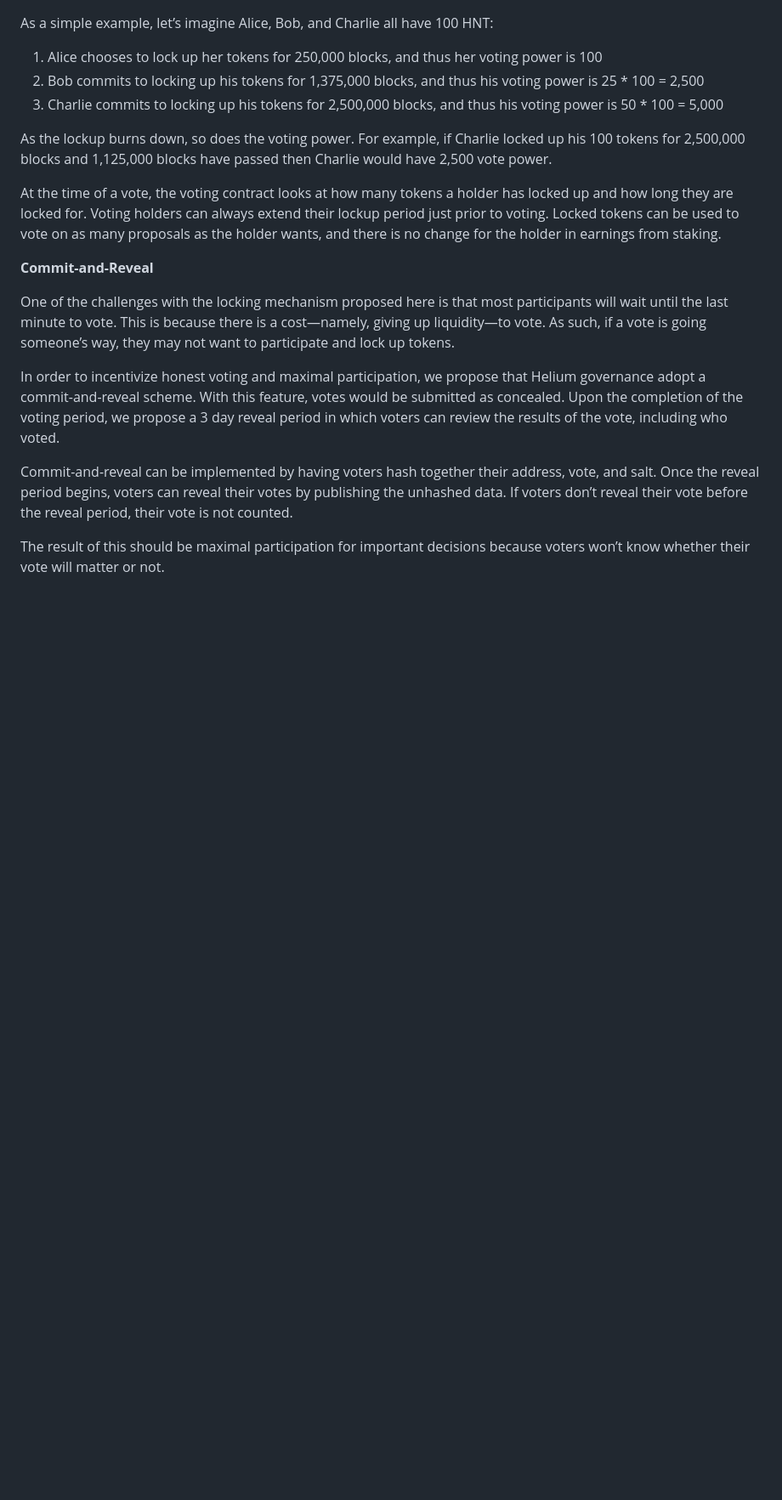
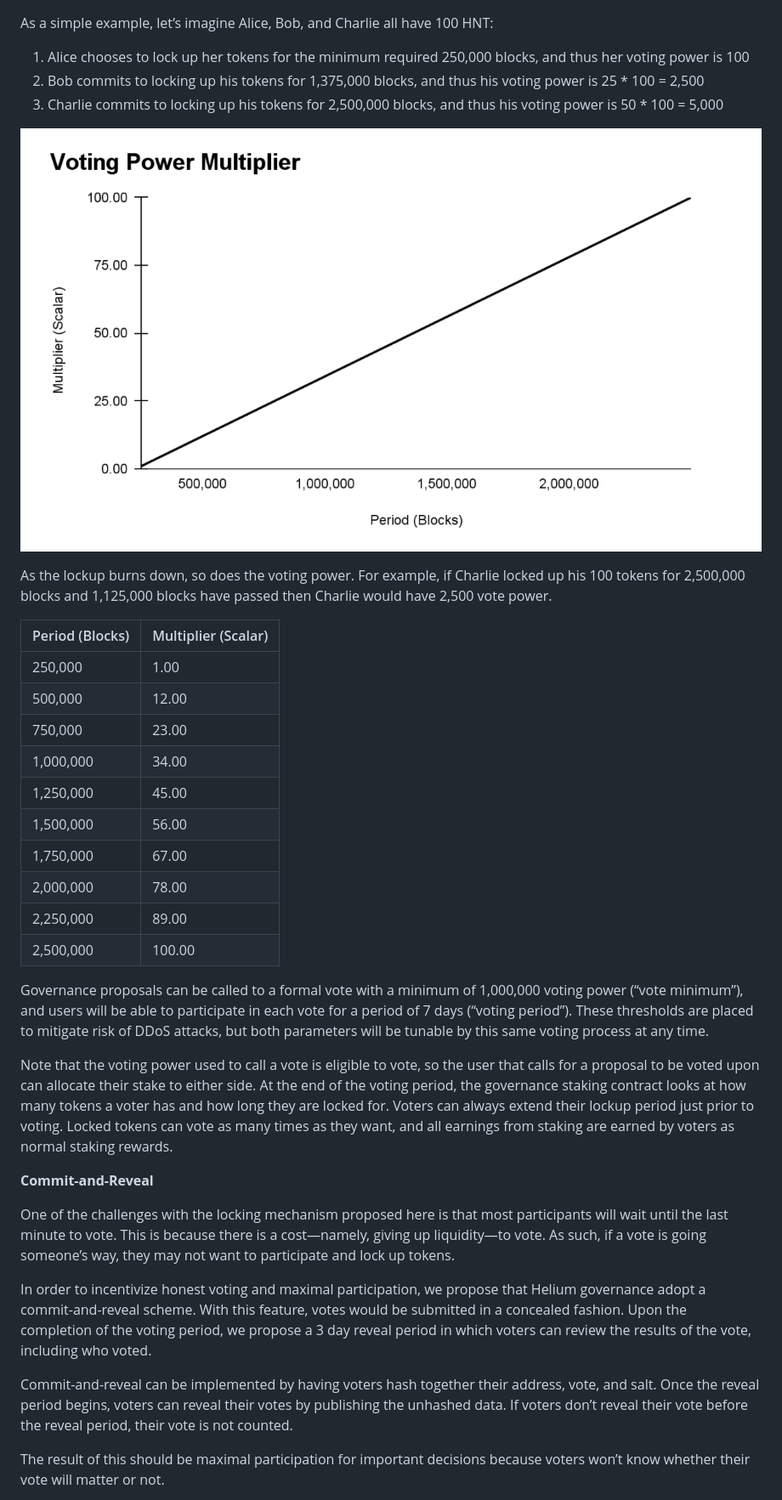
Before and after one commit to helium/HIP, a Markdown page: 0041-governance-by-token-lock-v2.md, the part around one of its changes. Shown at 85% size. GitHub-like rendering; pictures changed too: 0041-governance-by-token-lock-v2/voting-power-multiplier.png (added); blank space fills up the shorter version.

```diff
--- a/0041-governance-by-token-lock-v2.md
+++ b/0041-governance-by-token-lock-v2.md
@@ -48,20 +42,37 @@ The structure applies a linear multiplier of time to the amount of HNT locked up
 
 As a simple example, let’s imagine Alice, Bob, and Charlie all have 100 HNT:
 
-1. Alice chooses to lock up her tokens for 250,000 blocks, and thus her voting power is 100
-2. Bob commits to locking up his tokens for 1,375,000 blocks, and thus his voting power is 25 \* 100 = 2,500
-3. Charlie commits to locking up his tokens for 2,500,000 blocks, and thus his voting power is 50 \* 100 = 5,000
+1. Alice chooses to lock up her tokens for the minimum required 250,000 blocks, and thus her voting power is 100
+2. Bob commits to locking up his tokens for 1,375,000 blocks, and thus his voting power is 25 * 100 = 2,500
+3. Charlie commits to locking up his tokens for 2,500,000 blocks, and thus his voting power is 50 * 100 = 5,000
+
+![voting-power-multiplier-graph](0041-governance-by-token-lock-v2/voting-power-multiplier.png)
 
 As the lockup burns down, so does the voting power. For example, if Charlie locked up his 100 tokens for 2,500,000 blocks and 1,125,000 blocks have passed then Charlie would have 2,500 vote power.
 
-At the time of a vote, the voting contract looks at how many tokens a holder has locked up and how long they are locked for. Voting holders can always extend their lockup period just prior to voting. Locked tokens can be used to vote on as many proposals as the holder wants, and there is no change for the holder in earnings from staking.
+| Period (Blocks) | Multiplier (Scalar) |
+| --------------- | ------------------- |
+| 250,000         | 1.00                |
+| 500,000         | 12.00               |
+| 750,000         | 23.00               |
+| 1,000,000       | 34.00               |
+| 1,250,000       | 45.00               |
+| 1,500,000       | 56.00               |
+| 1,750,000       | 67.00               |
+| 2,000,000       | 78.00               |
+| 2,250,000       | 89.00               |
+| 2,500,000       | 100.00              |
+
+Governance proposals can be called to a formal vote with a minimum of 1,000,000 voting power (“vote minimum”), and users will be able to participate in each vote for a period of 7 days (“voting period”). These thresholds are placed to mitigate risk of DDoS attacks, but both parameters will be tunable by this same voting process at any time.
+
+Note that the voting power used to call a vote is eligible to vote, so the user that calls for a proposal to be voted upon can allocate their stake to either side. At the end of the voting period, the governance staking contract looks at how many tokens a voter has and how long they are locked for. Voters can always extend their lockup period just prior to voting. Locked tokens can vote as many times as they want, and all earnings from staking are earned by voters as normal staking rewards.
 
 
 **Commit-and-Reveal**
 
 One of the challenges with the locking mechanism proposed here is that most participants will wait until the last minute to vote. This is because there is a cost—namely, giving up liquidity—to vote. As such, if a vote is going someone’s way, they may not want to participate and lock up tokens.
 
-In order to incentivize honest voting and maximal participation, we propose that Helium governance adopt a commit-and-reveal scheme. With this feature, votes would be submitted as concealed. Upon the completion of the voting period, we propose a 3 day reveal period in which voters can review the results of the vote, including who voted.
+In order to incentivize honest voting and maximal participation, we propose that Helium governance adopt a commit-and-reveal scheme. With this feature, votes would be submitted in a concealed fashion. Upon the completion of the voting period, we propose a 3 day reveal period in which voters can review the results of the vote, including who voted.
 
 Commit-and-reveal can be implemented by having voters hash together their address, vote, and salt. Once the reveal period begins, voters can reveal their votes by publishing the unhashed data. If voters don’t reveal their vote before the reveal period, their vote is not counted.
 
```
Also changed, not shown: other parts of 0041-governance-by-token-lock-v2.md (+18 -25 lines).
